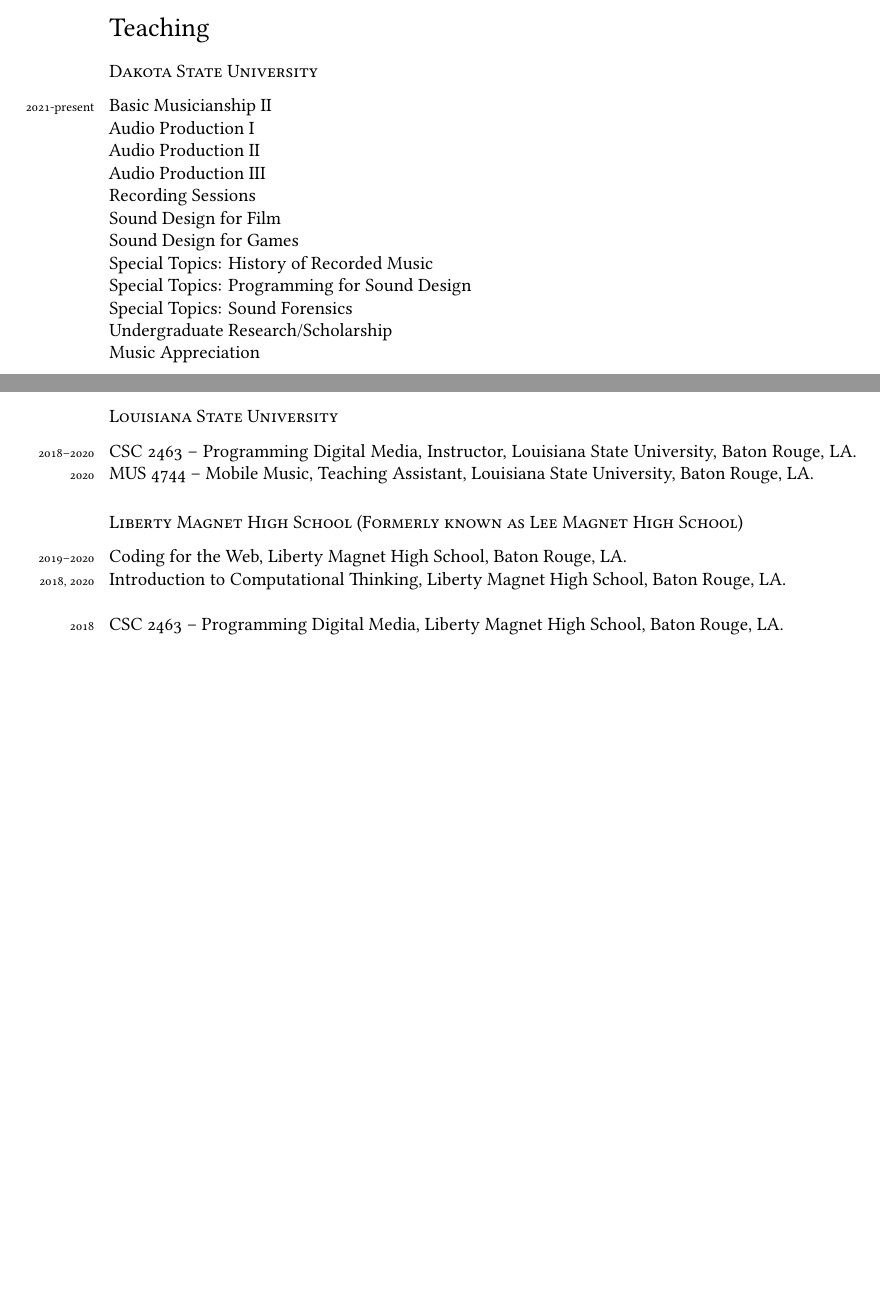
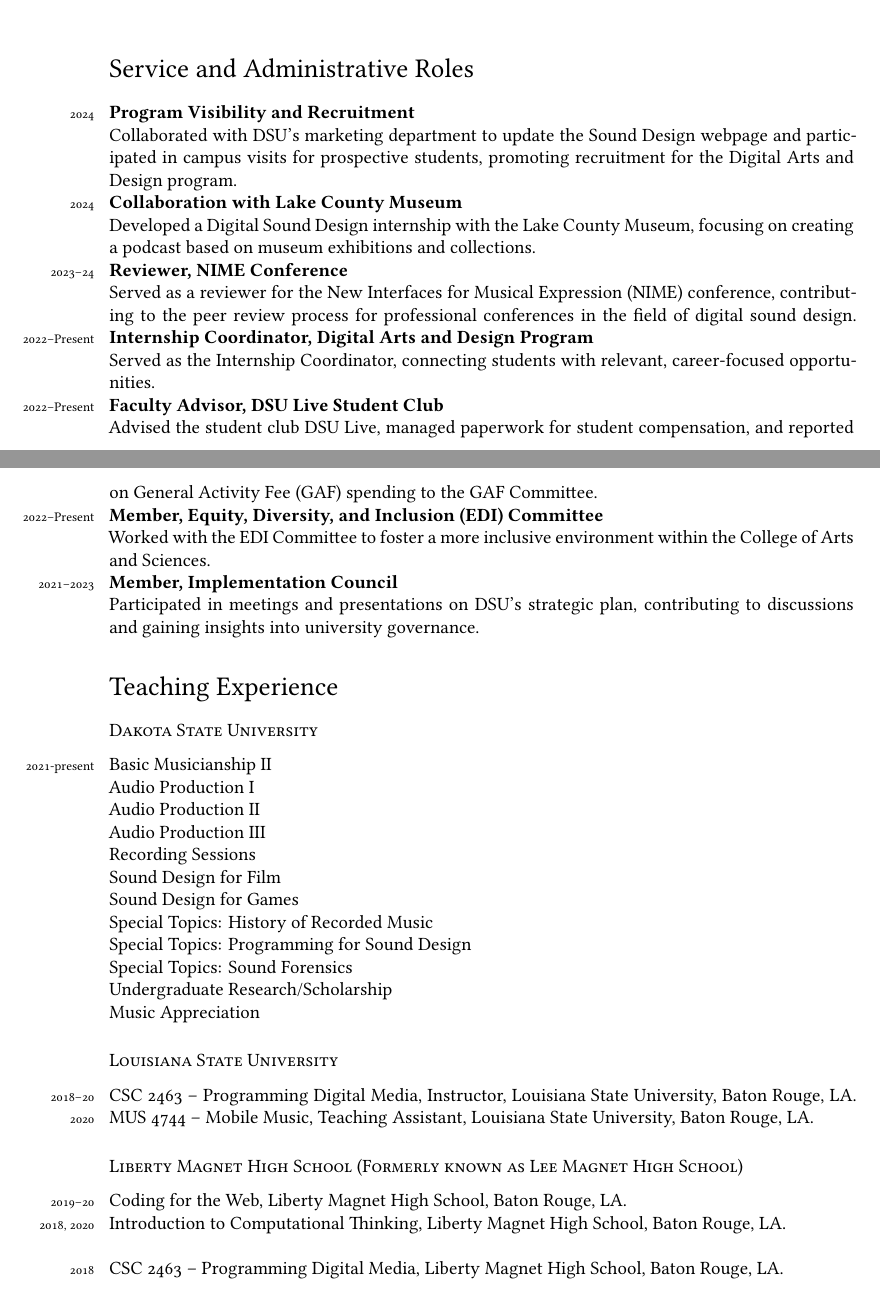
Before and after one commit to tatecarson/CV, a LaTeX CV (Carson.CV.tex): two parts of pages 2 and 3 of 6 before the commit and two parts of pages 4 and 5 of 7 after it, joined at a grey line, cut at the place of the change, the shorter picture padded with empty space. Compiled offline with XeLaTeX; a missing font is replaced by an installed copy or a similar font.

Commit message:
Update margin notes in Carson.CV.aux and fix section heading in Carson.CV.tex

```diff
--- a/Carson.CV.tex
+++ b/Carson.CV.tex
@@ -161,4 +152,6 @@
 \years{2018} ``Utilizing NexusHUB and Docker for Distributed Performance," Web Audio Conference, Technical University of Berlin; Berlin, Germany, September 21, 2018. \\
 ``NexusHUB Distributed Performance Workshop." Co-presenter, New Interfaces for Musical Expression, Virginia Tech, June 3-6, 2018.
 
+
+
 \section*{Grants and Awards}
@@ -166,6 +159,4 @@
 \years{2016} 2\textsuperscript{nd} Place in Musicworks’ 2016 Electronic Music Composition Contest for \textit{Before, I wandered as a diversion}.
 
-\section*{Teaching}
+\section*{Media and Press Coverage}
 
-\subsection*{Dakota State University}
-\years{2021-present}
@@ -172,13 +168 @@
 
-Basic Musicianship II \\
-Audio Production I \\
-Audio Production II \\
-Audio Production III \\
-Recording Sessions \\
-Sound Design for Film \\
-Sound Design for Games \\
-Special Topics: History of Recorded Music \\
-Special Topics: Programming for Sound Design \\
-Special Topics: Sound Forensics \\
-Undergraduate Research/Scholarship \\
-Music Appreciation
@@ -188,12 +180,0 @@
-\subsection*{Louisiana State University}
-\years{2018--2020} CSC 2463 -- Programming Digital Media, Instructor, Louisiana State University, Baton Rouge, LA.
-\years{2020} MUS 4744 – Mobile Music, Teaching Assistant, Louisiana State University, Baton Rouge, LA.
-
-\subsection*{Liberty Magnet High School (Formerly known as Lee Magnet High School)}
-\years{2019--2020} Coding for the Web, Liberty Magnet High School, Baton Rouge, LA. \\
-\years{2018, 2020} Introduction to Computational Thinking, Liberty Magnet High School, Baton Rouge, LA. \\
-\\
-\years{2018} CSC 2463 – Programming Digital Media, Liberty Magnet High School, Baton Rouge, LA.\
-
-
-\subsection*{Other}
@@ -279,3 +240,56 @@
 \textit{Lamellae}, Center for New Music, San Francisco, April 14, 2016. \\
 \textit{Laptop As Dwelling}, California Electronic Music Exchange Concert – CalArts, April 5, 2016. \\
 \years{2015} \textit{S̜w͚a̎r̍m̸}, Littlefield Hall, Mills College, December 2, 2015. \\
+
+
+\section*{Service and Administrative Roles}
+
+\years{2024} \textbf{Program Visibility and Recruitment} \\
+Collaborated with DSU's marketing department to update the Sound Design webpage and participated in campus visits for prospective students, promoting recruitment for the Digital Arts and Design program.\\
+\years{2024} \textbf{Collaboration with Lake County Museum} \\
+Developed a Digital Sound Design internship with the Lake County Museum, focusing on creating a podcast based on museum exhibitions and collections.\\
+\years{2023--24} \textbf{Reviewer, NIME Conference} \\
+Served as a reviewer for the New Interfaces for Musical Expression (NIME) conference, contributing to the peer review process for professional conferences in the field of digital sound design.
+\years{2022--Present} \textbf{Internship Coordinator, Digital Arts and Design Program} \\
+Served as the Internship Coordinator, connecting students with relevant, career-focused opportunities. \\
+\years{2022--Present} \textbf{Faculty Advisor, DSU Live Student Club} \\
+Advised the student club DSU Live, managed paperwork for student compensation, and reported on General Activity Fee (GAF) spending to the GAF Committee.\\
+\years{2022--Present} \textbf{Member, Equity, Diversity, and Inclusion (EDI) Committee} \\
+Worked with the EDI Committee to foster a more inclusive environment within the College of Arts and Sciences.\\
+\years{2021--2023} \textbf{Member, Implementation Council} \\
+Participated in meetings and presentations on DSU’s strategic plan, contributing to discussions and gaining insights into university governance.
+
+
+
+\section*{Teaching Experience}
+
+\subsection*{Dakota State University}
+\years{2021-present}
+
+Basic Musicianship II \\
+Audio Production I \\
+Audio Production II \\
+Audio Production III \\
+Recording Sessions \\
+Sound Design for Film \\
+Sound Design for Games \\
+Special Topics: History of Recorded Music \\
+Special Topics: Programming for Sound Design \\
+Special Topics: Sound Forensics \\
+Undergraduate Research/Scholarship \\
+Music Appreciation
+
+
+
+\subsection*{Louisiana State University}
+\years{2018--20} CSC 2463 -- Programming Digital Media, Instructor, Louisiana State University, Baton Rouge, LA.
+\years{2020} MUS 4744 – Mobile Music, Teaching Assistant, Louisiana State University, Baton Rouge, LA.
+
+\subsection*{Liberty Magnet High School (Formerly known as Lee Magnet High School)}
+\years{2019--20} Coding for the Web, Liberty Magnet High School, Baton Rouge, LA. \\
+\years{2018, 2020} Introduction to Computational Thinking, Liberty Magnet High School, Baton Rouge, LA. \\
+\\
+\years{2018} CSC 2463 – Programming Digital Media, Liberty Magnet High School, Baton Rouge, LA.\
+
+
+\subsection*{Other}
```
Also changed, not shown: Carson.CV.pdf, Carson.CV.tex (74 more changed lines), 3 other files.
